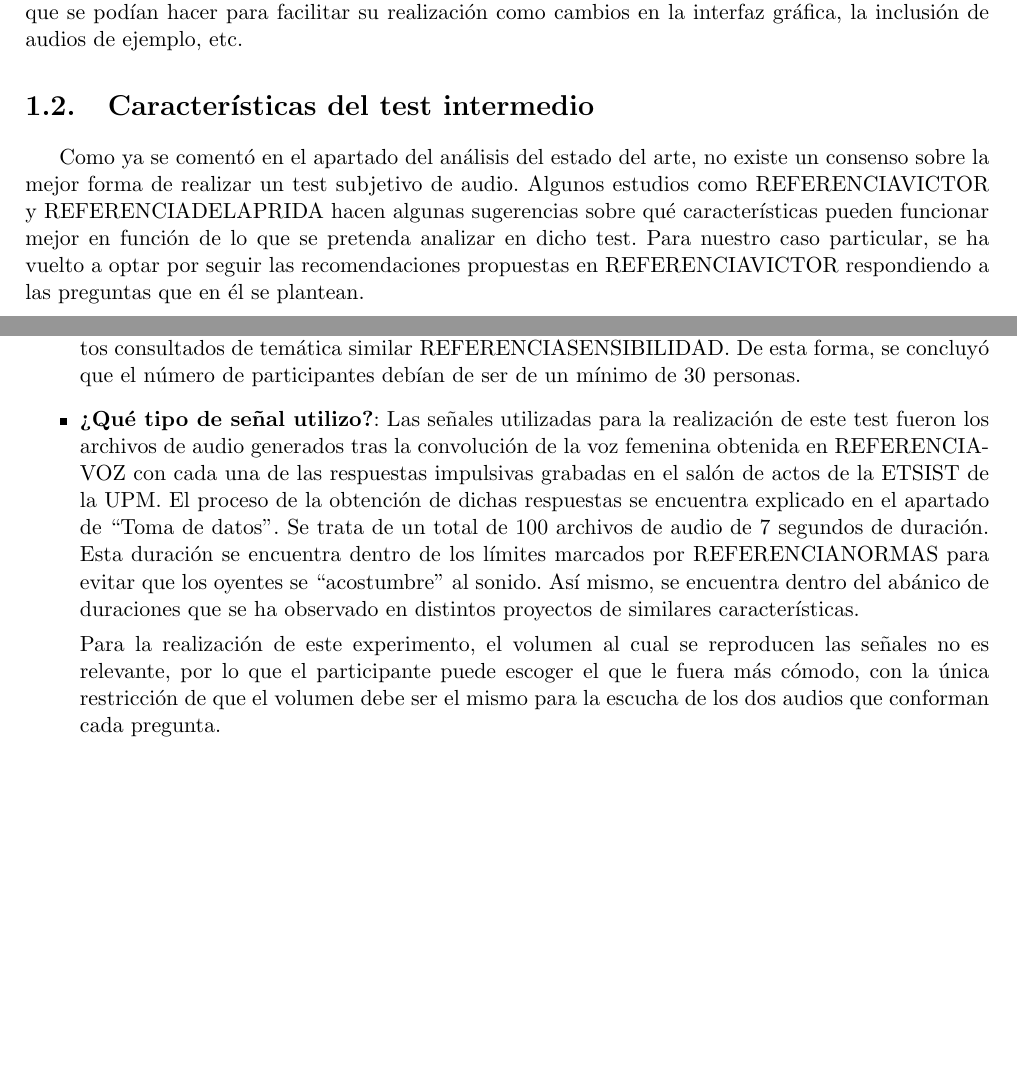
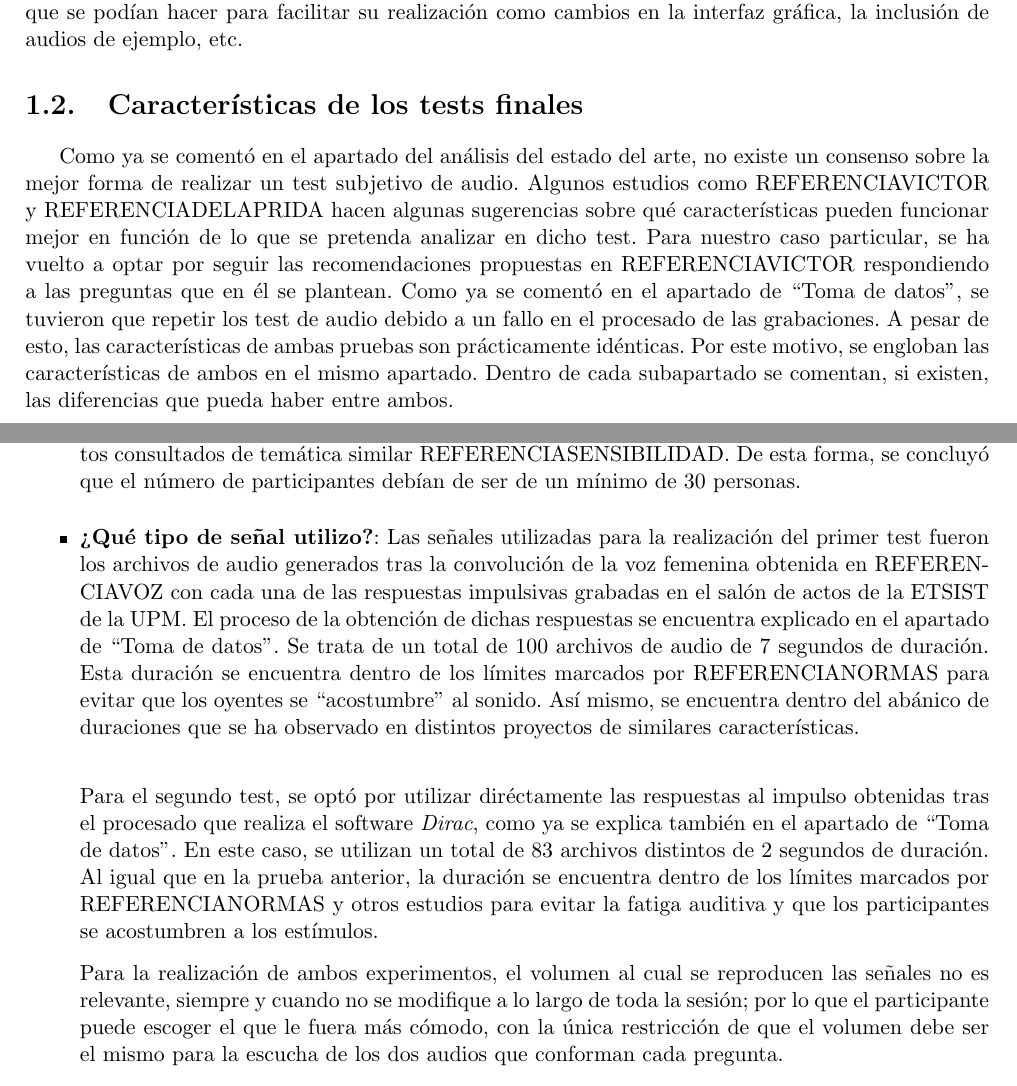
Before and after one commit to vderuido/TFM, a LaTeX book (Memoria/RealizacionTest.tex): two parts of pages 2 and 3 of 5, joined at a grey line, cut so that both start at the same text, the shorter picture padded with empty space. Compiled offline with pdfLaTeX.

Commit message:
Update documents

```diff
--- a/Memoria/RealizacionTest.tex
+++ b/Memoria/RealizacionTest.tex
@@ -35,8 +35,8 @@
 
                 El equipo utilizado consistió en un ordenador portátil con sistema operativo Debian con 12GB de memoria RAM y unos auriculares Tascam-TH02. Previa a las escuchas por parte de los participantes, se aseguró de que las señales se reprodujeran con un nivel adecuado. Al principio del test, se les explicaba a los participantes las carácterísticas del test que iban a relizar, así como el número de preguntas y en qué propiedades debían fijarse para facilitarles su realización. Una vez finalizada la realización del test y ,debido al carácter no definitivo del mismo, se les preguntó sobre posibles mejoras que se podían hacer para facilitar su realización como cambios en la interfaz gráfica, la inclusión de audios de ejemplo, etc.
 
-        \section{Características del test intermedio}
-            Como ya se comentó en el apartado del análisis del estado del arte, no existe un consenso sobre la mejor forma de realizar un test subjetivo de audio. Algunos estudios como REFERENCIAVICTOR y REFERENCIADELAPRIDA hacen algunas sugerencias sobre qué características pueden funcionar mejor en función de lo que se pretenda analizar en dicho test. Para nuestro caso particular, se ha vuelto a optar por seguir las recomendaciones propuestas en REFERENCIAVICTOR respondiendo a las preguntas que en él se plantean.
+        \section{Características de los tests finales}
+            Como ya se comentó en el apartado del análisis del estado del arte, no existe un consenso sobre la mejor forma de realizar un test subjetivo de audio. Algunos estudios como REFERENCIAVICTOR y REFERENCIADELAPRIDA hacen algunas sugerencias sobre qué características pueden funcionar mejor en función de lo que se pretenda analizar en dicho test. Para nuestro caso particular, se ha vuelto a optar por seguir las recomendaciones propuestas en REFERENCIAVICTOR respondiendo a las preguntas que en él se plantean. Como ya se comentó en el apartado de ``Toma de datos'', se tuvieron que repetir los test de audio debido a un fallo en el procesado de las grabaciones. A pesar de esto, las características de ambas pruebas son prácticamente idénticas. Por este motivo, se engloban las características de ambos en el mismo apartado. Dentro de cada subapartado se comentan, si existen, las diferencias que pueda haber entre ambos.
 
             \begin{itemize}
 
@@ -45,9 +45,11 @@
                 \item \textbf{¿Participantes expertos o inexpertos?, ¿cuántos necesito?}: A la hora de plantear el experimento, desde un primer momento se planteó como una situación que afectaba a la población general. Por este motivo, se consideró que no era especialmente relevante que los participantes tuvieran una especial experiencia en la realización de este tipo de test, aunque obviamente, es necesario que no padezcan de ninguna afección auditiva que afecte a su nivel de audición, ya sea por la edad, enfermedad, etc. A pesar de todo esto, se consideró que todas personas participantes debían pasar por una breve sesión de entrenamiento previo para que supieran de antemano en qué elementos de los sonidos tenían que fijarse. Estas indicaciones vienen reflejadas en las normas REFERENCIASNORMAS que muestran la utilidad de este tipo de entrenamientos para obtener mejores resultados.
 
                 En cuanto al número de participantes totales, se siguieron las recomendaciones de las mismas normas, así como las conclusiones extraídas de REFERENCIAVICTOR y de los otros experimentos consultados de temática similar REFERENCIASENSIBILIDAD. De esta forma, se concluyó que el número de participantes debían de ser de un mínimo de 30 personas.
-                \item \textbf{¿Qué tipo de señal utilizo?}: Las señales utilizadas para la realización de este test fueron los archivos de audio generados tras la convolución de la voz femenina obtenida en REFERENCIAVOZ con cada una de las respuestas impulsivas grabadas en el salón de actos de la ETSIST de la UPM. El proceso de la obtención de dichas respuestas se encuentra explicado en el apartado de ``Toma de datos''. Se trata de un total de 100 archivos de audio de 7 segundos de duración. Esta duración se encuentra dentro de los límites marcados por REFERENCIANORMAS para evitar que los oyentes se ``acostumbre'' al  sonido. Así mismo, se encuentra dentro del abánico de duraciones que se ha observado en distintos proyectos de similares características.
+                \item \textbf{¿Qué tipo de señal utilizo?}: Las señales utilizadas para la realización del primer test fueron los archivos de audio generados tras la convolución de la voz femenina obtenida en REFERENCIAVOZ con cada una de las respuestas impulsivas grabadas en el salón de actos de la ETSIST de la UPM. El proceso de la obtención de dichas respuestas se encuentra explicado en el apartado de ``Toma de datos''. Se trata de un total de 100 archivos de audio de 7 segundos de duración. Esta duración se encuentra dentro de los límites marcados por REFERENCIANORMAS para evitar que los oyentes se ``acostumbre'' al  sonido. Así mismo, se encuentra dentro del abánico de duraciones que se ha observado en distintos proyectos de similares características. \newline
 
-                Para la realización de este experimento, el volumen al cual se reproducen las señales no es relevante, por lo que el participante puede escoger el que le fuera más cómodo, con la única restricción de que el volumen debe ser el mismo para la escucha de los dos audios que conforman cada pregunta.
+                Para el segundo test, se optó por utilizar diréctamente las respuestas al impulso obtenidas tras el procesado que realiza el software \textit{Dirac}, como ya se explica también en el apartado de ``Toma de datos''. En este caso, se utilizan un total de 83 archivos distintos de 2 segundos de duración. Al igual que en la prueba anterior, la duración se encuentra dentro de los límites marcados por REFERENCIANORMAS y otros estudios para evitar la fatiga auditiva y que los participantes se acostumbren a los estímulos.
+
+                Para la realización de ambos experimentos, el volumen al cual se reproducen las señales no es relevante, siempre y cuando no se modifique a lo largo de toda la sesión; por lo que el participante puede escoger el que le fuera más cómodo, con la única restricción de que el volumen debe ser el mismo para la escucha de los dos audios que conforman cada pregunta.
                 \item \textbf{¿Cuál es el tipo de análisis de datos?}
             \end{itemize}
         \section{Procedimiento del test}
```
Also changed, not shown: Memoria/DesarrolloApp.tex (+2 -0 lines), Memoria/teoriaEstadistica.tex (+3 -3 lines), Memoria/teoriaEstadistica.pdf, Memoria/RealizacionTest.tex (10 more changed lines), 1 other file.
